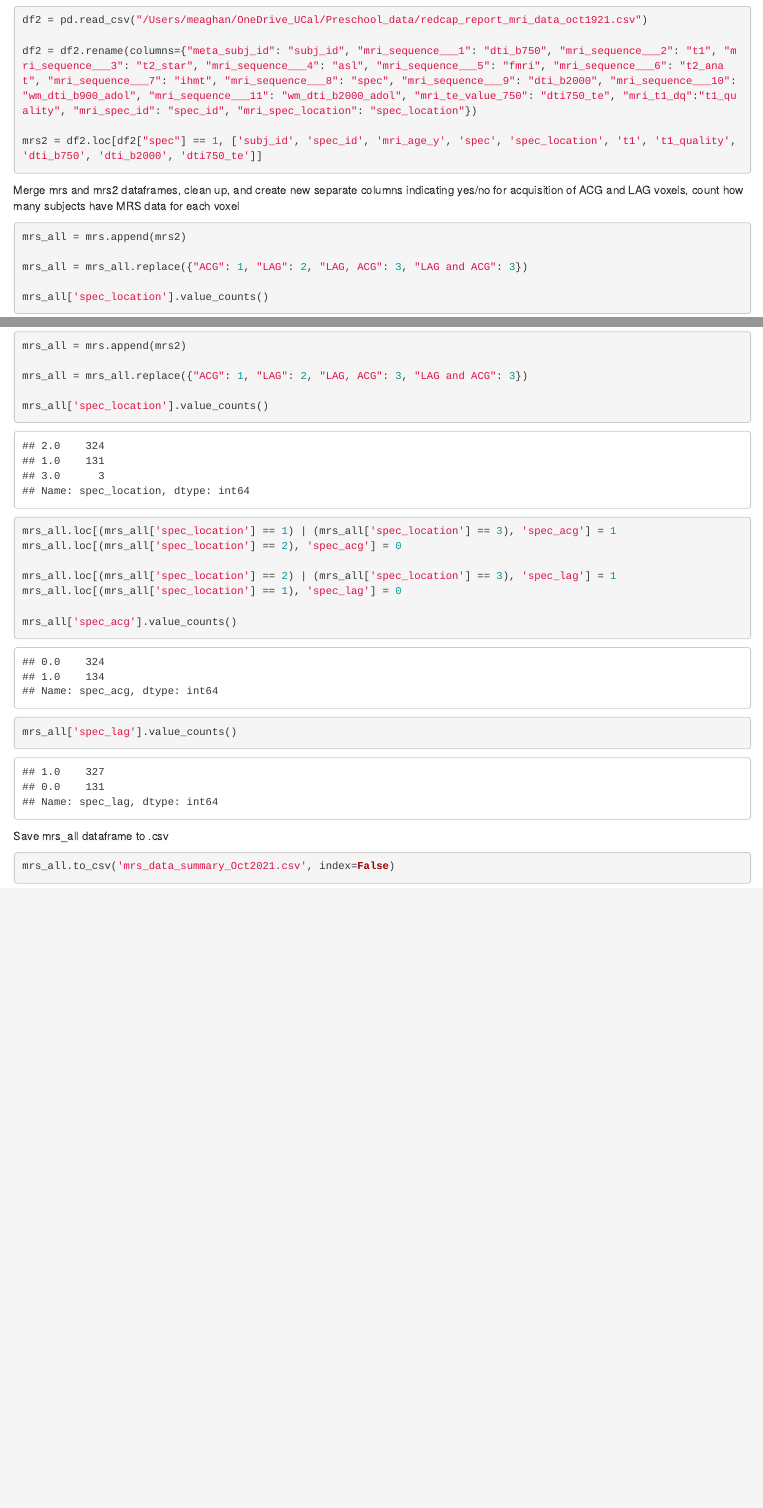
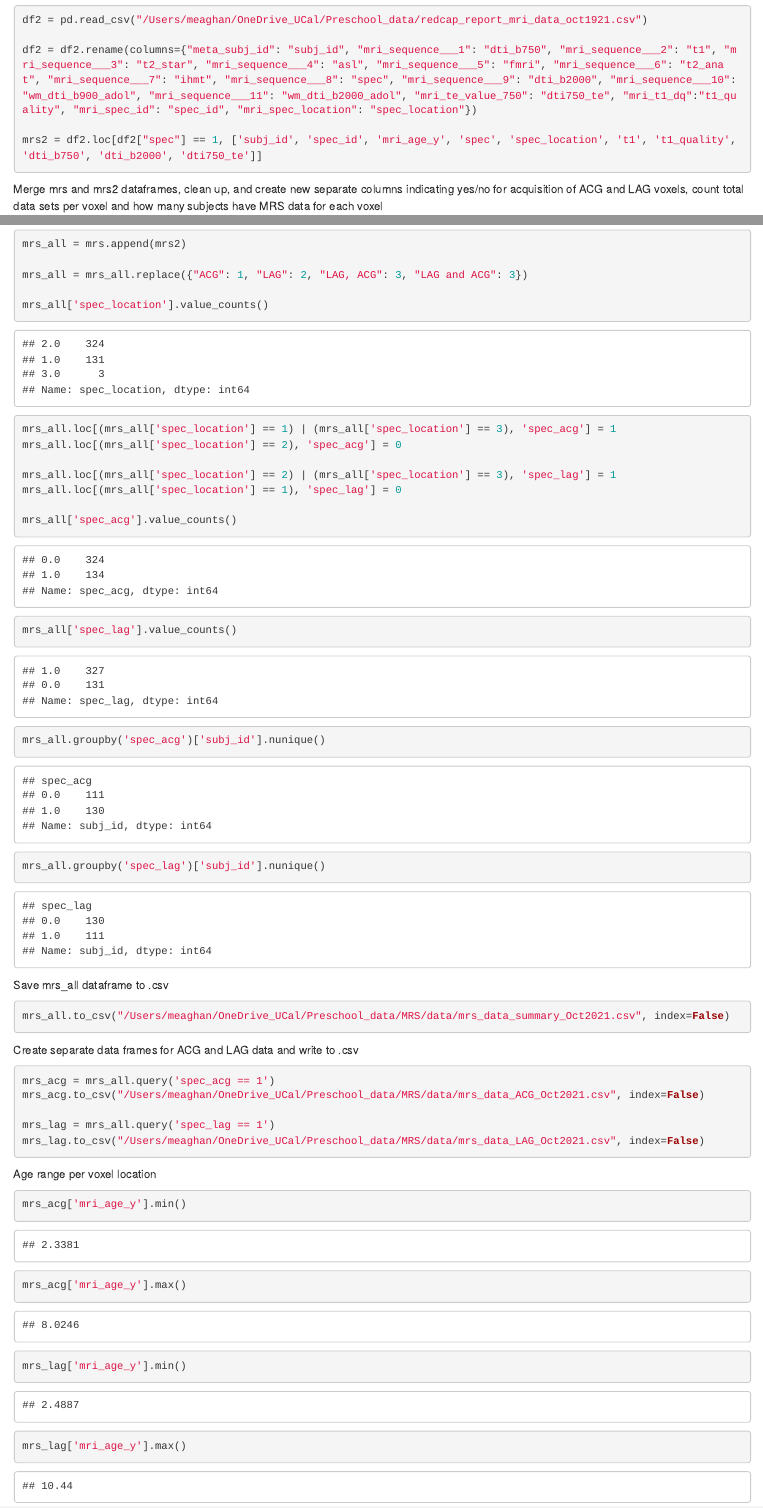
Before and after one commit to MeaghanPerdue/neurometabolite_development, an R Markdown document (src/mrs_data_wrangling_preschool.Rmd): the page in a window 1100 px wide, from 540 px down before the commit and from 420 px down after it, so that both start at the same text, and a second part further down, joined at a grey line. The pictures show the output file src/mrs_data_wrangling_preschool.html that the author committed with the source, opened offline.

Commit message:
updated MRS data wrangling files

````diff
--- a/src/mrs_data_wrangling_preschool.Rmd
+++ b/src/mrs_data_wrangling_preschool.Rmd
@@ -45,7 +38,7 @@ mrs2 = df2.loc[df2["spec"] == 1, ['subj_id', 'spec_id', 'mri_age_y', 'spec', 'sp
 
 ```
 
-Merge mrs and mrs2 dataframes, clean up, and create new separate columns indicating yes/no for acquisition of ACG and LAG voxels, count how many subjects have MRS data for each voxel
+Merge mrs and mrs2 dataframes, clean up, and create new separate columns indicating yes/no for acquisition of ACG and LAG voxels, count total data sets per voxel and how many subjects have MRS data for each voxel
 ```{python}
 mrs_all = mrs.append(mrs2)
 
@@ -61,8 +54,31 @@ mrs_all.loc[(mrs_all['spec_location'] == 1), 'spec_lag'] = 0
 
 mrs_all['spec_acg'].value_counts()
 mrs_all['spec_lag'].value_counts()
+
+mrs_all.groupby('spec_acg')['subj_id'].nunique()
+mrs_all.groupby('spec_lag')['subj_id'].nunique()
 ```
 Save mrs_all dataframe to .csv
 ```{python}
-mrs_all.to_csv('mrs_data_summary_Oct2021.csv', index=False)
+mrs_all.to_csv("/Users/meaghan/OneDrive_UCal/Preschool_data/MRS/data/mrs_data_summary_Oct2021.csv", index=False)
 ```
+
+
+Create separate data frames for ACG and LAG data and write to .csv
+```{python}
+mrs_acg = mrs_all.query('spec_acg == 1')
+mrs_acg.to_csv("/Users/meaghan/OneDrive_UCal/Preschool_data/MRS/data/mrs_data_ACG_Oct2021.csv", index=False)
+
+mrs_lag = mrs_all.query('spec_lag == 1')
+mrs_lag.to_csv("/Users/meaghan/OneDrive_UCal/Preschool_data/MRS/data/mrs_data_LAG_Oct2021.csv", index=False)
+```
+
+Age range per voxel location
+```{python}
+mrs_acg['mri_age_y'].min()
+mrs_acg['mri_age_y'].max()
+
+mrs_lag['mri_age_y'].min()
+mrs_lag['mri_age_y'].max()
+
+```
````
Also changed, not shown: src/mrs_data_wrangling_preschool.html, src/mrs_data_wrangling_preschool.tex (added), src/mrs_data_wrangling_preschool.Rmd (19 more changed lines), 1 other file.
